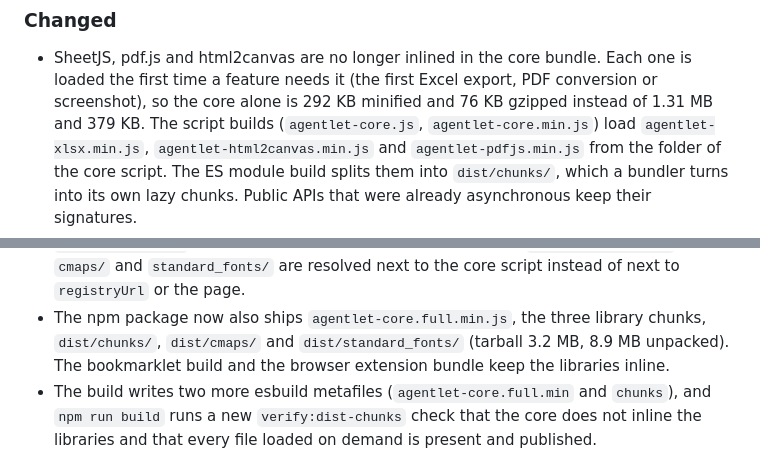
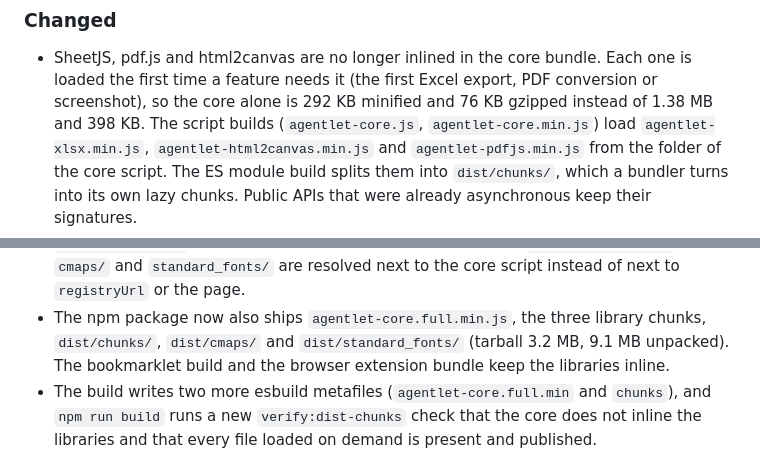
Before and after one commit to agentlet/agentlet-core, a Markdown page: CHANGELOG.md, 2 parts joined by grey strips. GitHub-like rendering.

```diff
--- a/CHANGELOG.md
+++ b/CHANGELOG.md
@@ -12,7 +12,7 @@ and this project adheres to [Semantic Versioning](https://semver.org/spec/v2.0.0
 - SheetJS, pdf.js and html2canvas are no longer inlined in the core bundle.
   Each one is loaded the first time a feature needs it (the first Excel
   export, PDF conversion or screenshot), so the core alone is 292 KB
-  minified and 76 KB gzipped instead of 1.31 MB and 379 KB. The script
+  minified and 76 KB gzipped instead of 1.38 MB and 398 KB. The script
   builds (`agentlet-core.js`, `agentlet-core.min.js`) load
   `agentlet-xlsx.min.js`, `agentlet-html2canvas.min.js` and
   `agentlet-pdfjs.min.js` from the folder of the core script. The ES module
@@ -42,7 +42,7 @@ and this project adheres to [Semantic Versioning](https://semver.org/spec/v2.0.0
   page.
 - The npm package now also ships `agentlet-core.full.min.js`, the three
   library chunks, `dist/chunks/`, `dist/cmaps/` and `dist/standard_fonts/`
-  (tarball 3.2 MB, 8.9 MB unpacked). The bookmarklet build and the browser
+  (tarball 3.2 MB, 9.1 MB unpacked). The bookmarklet build and the browser
   extension bundle keep the libraries inline.
 - The build writes two more esbuild metafiles (`agentlet-core.full.min` and
   `chunks`), and `npm run build` runs a new `verify:dist-chunks` check that
```
Also changed, not shown: README.md (+4 -4 lines).
